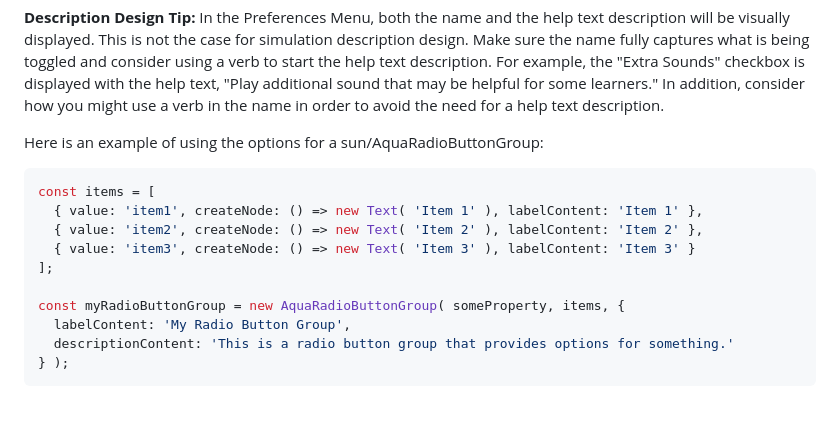
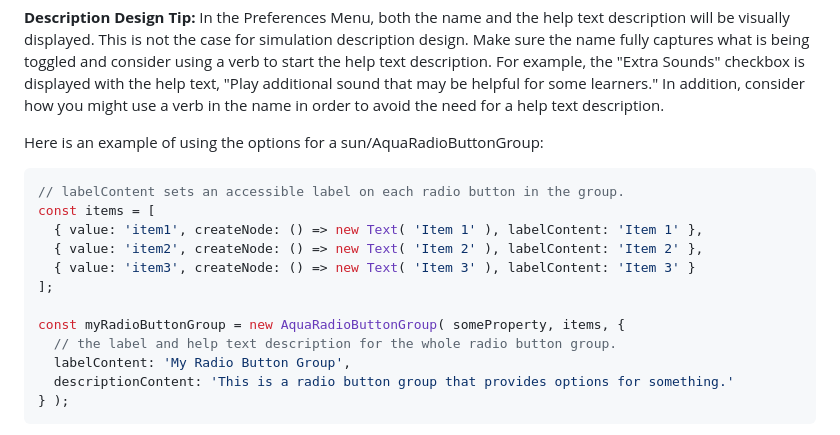
Before and after one commit to phetsims/phet-info, a Markdown page: doc/accessible-preferences-quickstart-guide.md, the part around the change. GitHub-like rendering; blank space fills up the shorter version.

Commit message:
documentation for radio button group options

````diff
--- a/doc/accessible-preferences-quickstart-guide.md
+++ b/doc/accessible-preferences-quickstart-guide.md
@@ -63,6 +63,7 @@ const myCheckbox = new Checkbox( someBooleanProperty, someContentNode, {
 Here is an example of using the options for a sun/AquaRadioButtonGroup:
 
 ```js
+// labelContent sets an accessible label on each radio button in the group.
 const items = [
   { value: 'item1', createNode: () => new Text( 'Item 1' ), labelContent: 'Item 1' },
   { value: 'item2', createNode: () => new Text( 'Item 2' ), labelContent: 'Item 2' },
@@ -70,6 +71,7 @@ const items = [
 ];
 
 const myRadioButtonGroup = new AquaRadioButtonGroup( someProperty, items, {
+  // the label and help text description for the whole radio button group.
   labelContent: 'My Radio Button Group',
   descriptionContent: 'This is a radio button group that provides options for something.'
 } );
````
